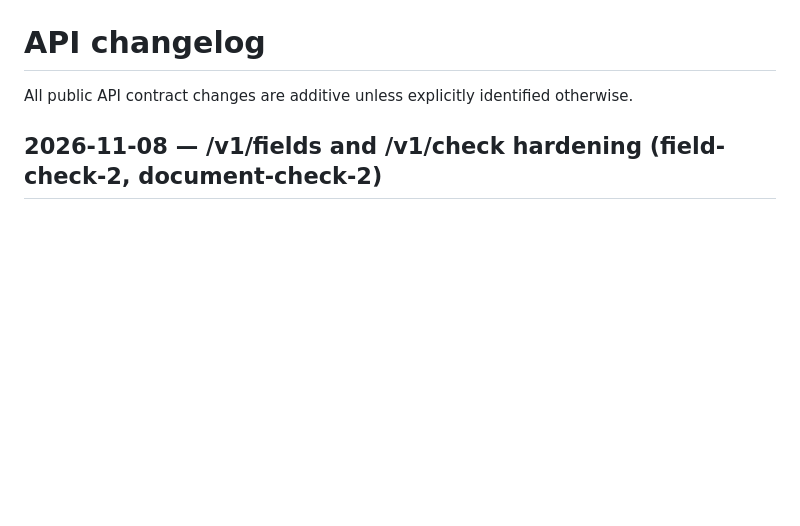
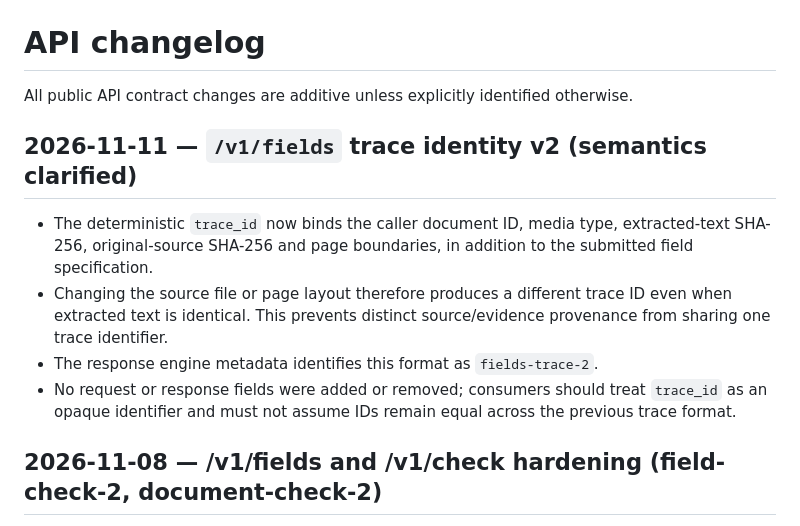
Before and after one commit to Ayorinha/ayorai-opensearch, a Markdown page: docs/api/CHANGELOG-API.md, the part around the change. Rendered like a GitHub page; blank space fills up the shorter version.

Commit message:
docs(api): document fields trace identity v2

```diff
--- a/docs/api/CHANGELOG-API.md
+++ b/docs/api/CHANGELOG-API.md
@@ -1,6 +1,13 @@
 # API changelog
 
 All public API contract changes are additive unless explicitly identified otherwise.
+
+## 2026-11-11 — `/v1/fields` trace identity v2 (semantics clarified)
+
+- The deterministic `trace_id` now binds the caller document ID, media type, extracted-text SHA-256, original-source SHA-256 and page boundaries, in addition to the submitted field specification.
+- Changing the source file or page layout therefore produces a different trace ID even when extracted text is identical. This prevents distinct source/evidence provenance from sharing one trace identifier.
+- The response engine metadata identifies this format as `fields-trace-2`.
+- No request or response fields were added or removed; consumers should treat `trace_id` as an opaque identifier and must not assume IDs remain equal across the previous trace format.
 
 ## 2026-11-08 — /v1/fields and /v1/check hardening (field-check-2, document-check-2)
 
```
